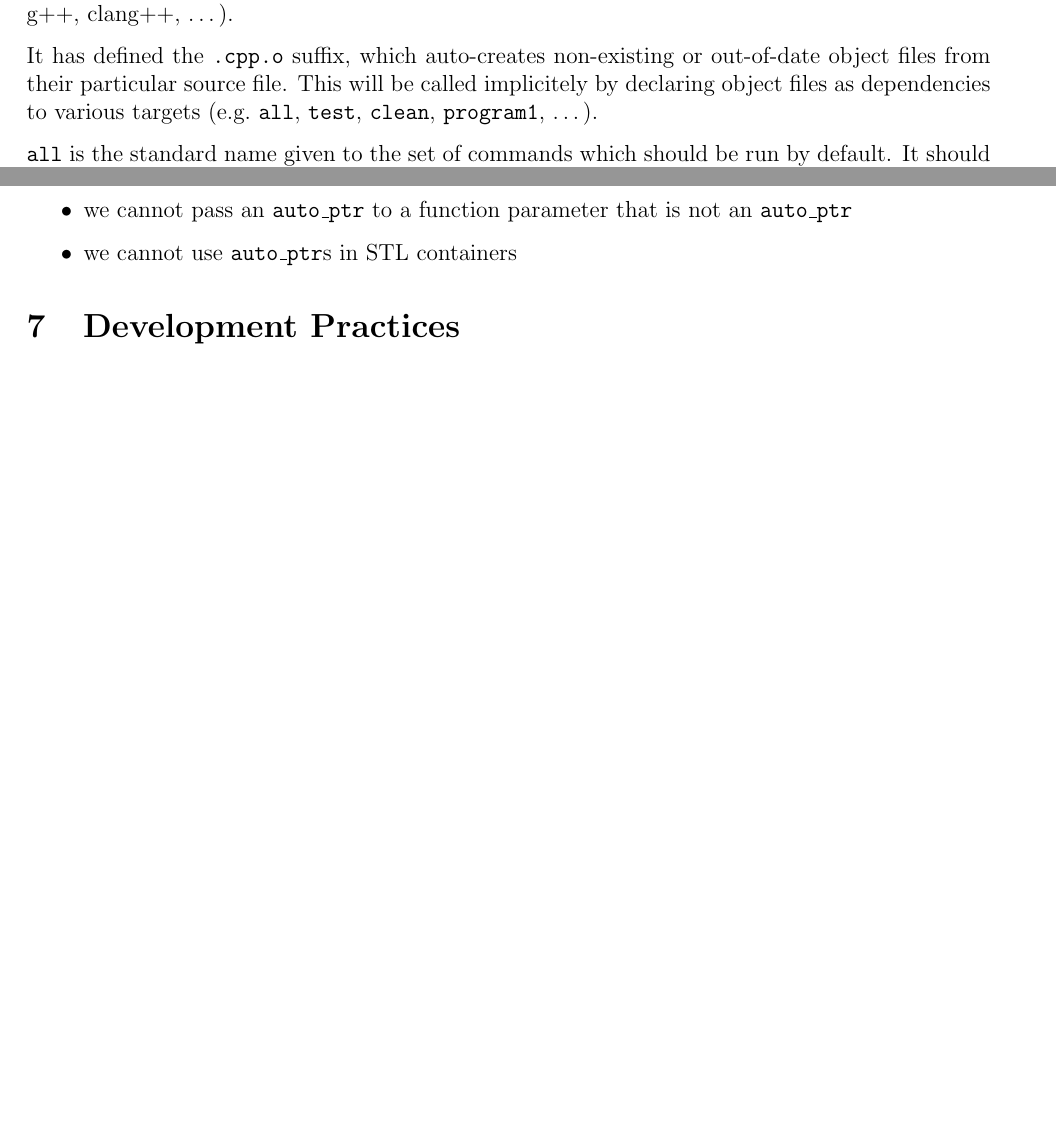
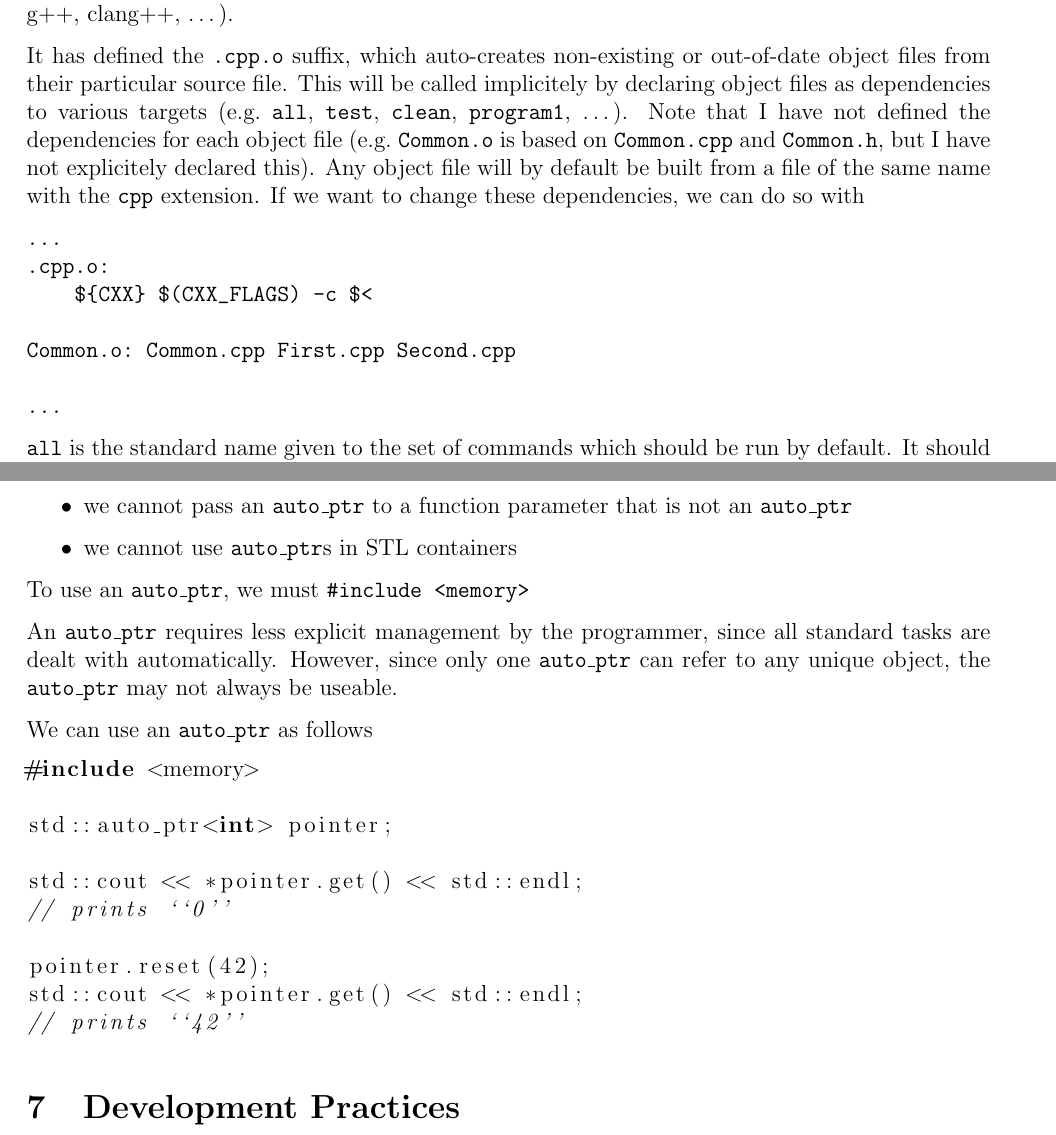
Before and after one commit to TheKevJames/publishing, a LaTeX document (2b/cs247/cs247.tex): two parts of pages 10 and 11 of 13 before the commit and two parts of pages 10 and 12 of 14 after it, joined at a grey line, cut so that both start at the same text, the shorter picture padded with empty space. Compiled offline with pdfLaTeX.

Commit message:
Added to Makefile explanation

```diff
--- a/2b/cs247/cs247.tex
+++ b/2b/cs247/cs247.tex
@@ -1,5 +1,5 @@
 \documentclass[12pt]{article}
-\usepackage{amsmath,amssymb,hyperref,listings,parskip,custom}
+\usepackage{amsmath,amssymb,bookmark,listings,parskip,custom}
 \usepackage[margin=.8in]{geometry}
 \allowdisplaybreaks
 \hypersetup{colorlinks,
@@ -306,7 +306,16 @@ This reasonably complicated Makefile should be named \code{Makefile} (no extensi
 
 It relies on the \code{CXX} environment variable which {\bf SHOULD NOT BE OVERRIDEN IN A MAKEFILE} since it is defined for each user by the specific compiler they use for C++ files (e.g.\ g++, clang++, \dots).
 
-It has defined the \code{.cpp.o} suffix, which auto-creates non-existing or out-of-date object files from their particular source file. This will be called implicitely by declaring object files as dependencies to various targets (e.g.\ \code{all}, \code{test}, \code{clean}, \code{program1}, \dots).
+It has defined the \code{.cpp.o} suffix, which auto-creates non-existing or out-of-date object files from their particular source file. This will be called implicitely by declaring object files as dependencies to various targets (e.g.\ \code{all}, \code{test}, \code{clean}, \code{program1}, \dots). Note that I have not defined the dependencies for each object file (e.g.\ \code{Common.o} is based on \code{Common.cpp} and \code{Common.h}, but I have not explicitely declared this). Any object file will by default be built from a file of the same name with the \code{cpp} extension. If we want to change these dependencies, we can do so with
+\begin{verbatim}
+...
+.cpp.o:
+    ${CXX} $(CXX_FLAGS) -c $<
+
+Common.o: Common.cpp First.cpp Second.cpp
+
+...
+\end{verbatim}
 
 \code{all} is the standard name given to the set of commands which should be run by default. It should be responsible for compiling and linking all program components and will be run by default by calling \code{make} on the command-line.
 
@@ -355,7 +364,23 @@ An \code{auto\_ptr} is not a substitute for a standard pointer.
 \item we cannot use \code{auto\_ptr}s in STL containers
 \end{itemize}
 
-% GET NOTES FROM LARA
+To use an \code{auto\_ptr}, we must \code{\#include <memory>}
+
+An \code{auto\_ptr} requires less explicit management by the programmer, since all standard tasks are dealt with automatically. However, since only one \code{auto\_ptr} can refer to any unique object, the \code{auto\_ptr} may not always be useable.
+
+We can use an \code{auto\_ptr} as follows
+\begin{lstlisting}
+#include <memory>
+
+std::auto_ptr<int> pointer;
+
+std::cout << *pointer.get() << std::endl;
+// prints ``0''
+
+pointer.reset(42);
+std::cout << *pointer.get() << std::endl;
+// prints ``42''
+\end{lstlisting}
 
 \section{Development Practices}
 There are many problem areas in program development: code ownership, testing, managing complex requirements, \dots
```
